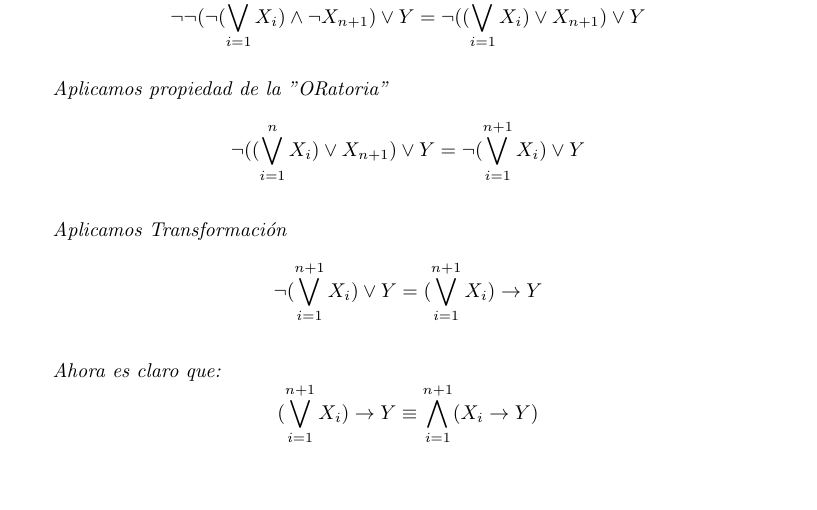
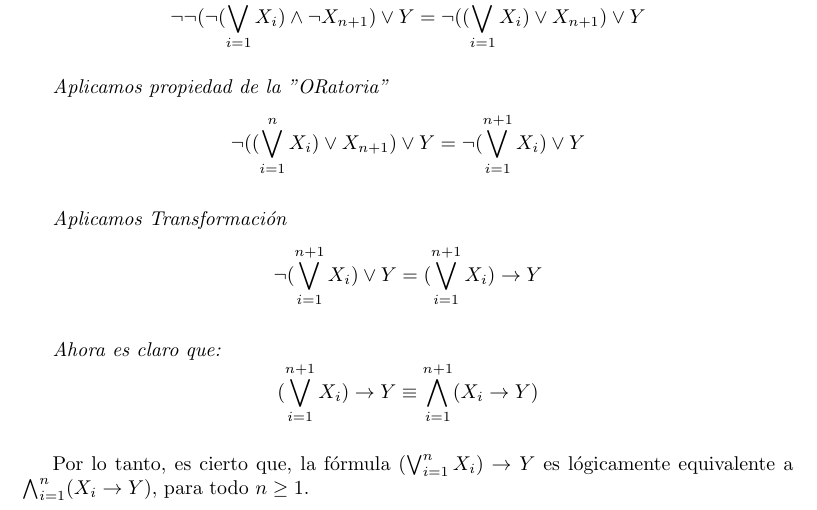
Before and after one commit to fraco-oxza/MDhw1, a LaTeX document (problems/p5.tex): part of page 2 of 2, cut so that both start at the same text, the shorter picture padded with empty space. Compiled offline with pdfLaTeX.

Commit message:
feat: added conclusion for problem 5

```diff
--- a/problems/p5.tex
+++ b/problems/p5.tex
@@ -54,4 +54,6 @@ Para demostrar que lo propuesto en el enunciado se cumple, podemos usar el $PIS$
 \emph{Ahora es claro que:}
 \[ (\bigvee _{i=1}^{n+1} X_i) \rightarrow Y \equiv \bigwedge _{i=1}^{n+1} (X_i \rightarrow Y) \]
 
+Por lo tanto, es cierto que, la fórmula $(\bigvee _{i=1}^{n} X_i) \rightarrow Y $ es lógicamente equivalente a $\bigwedge _{i=1}^{n} (X_i \rightarrow Y)$, para todo $n \ge 1$.
+
 \end{document}
```
